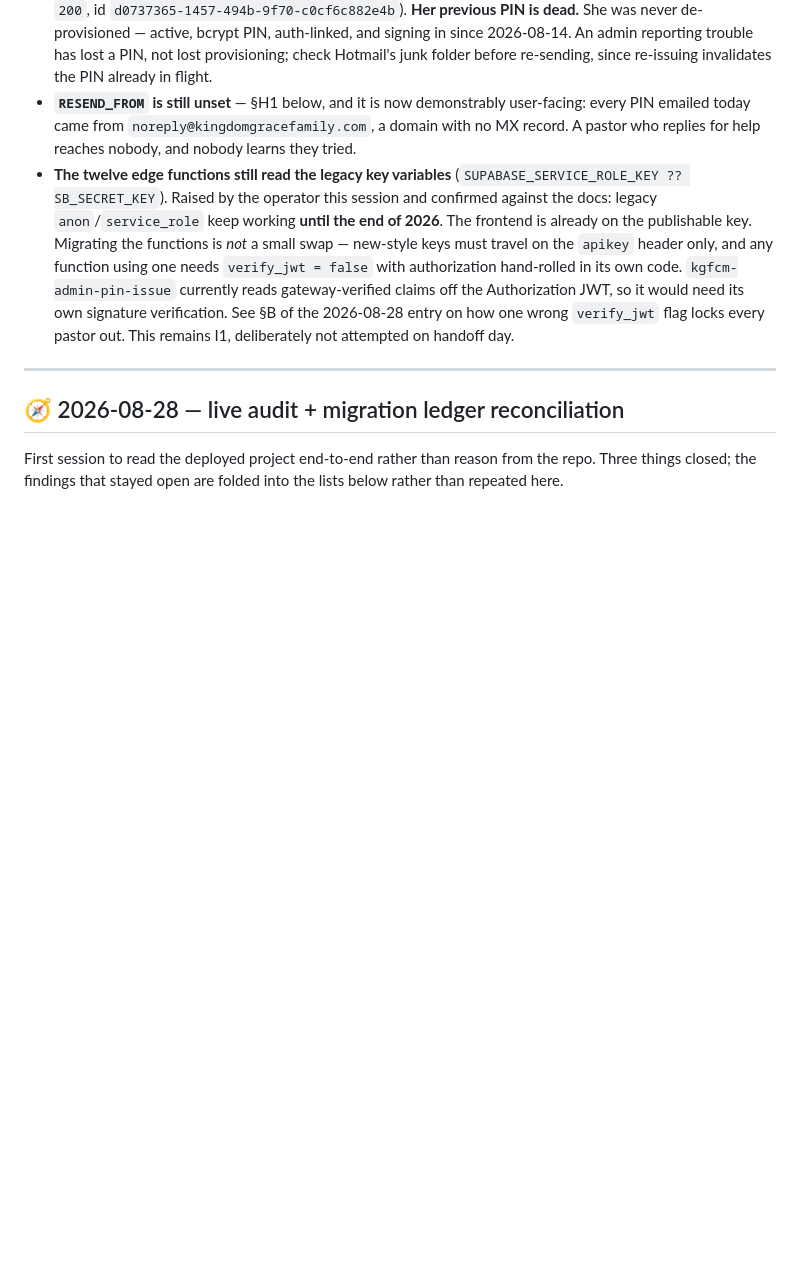
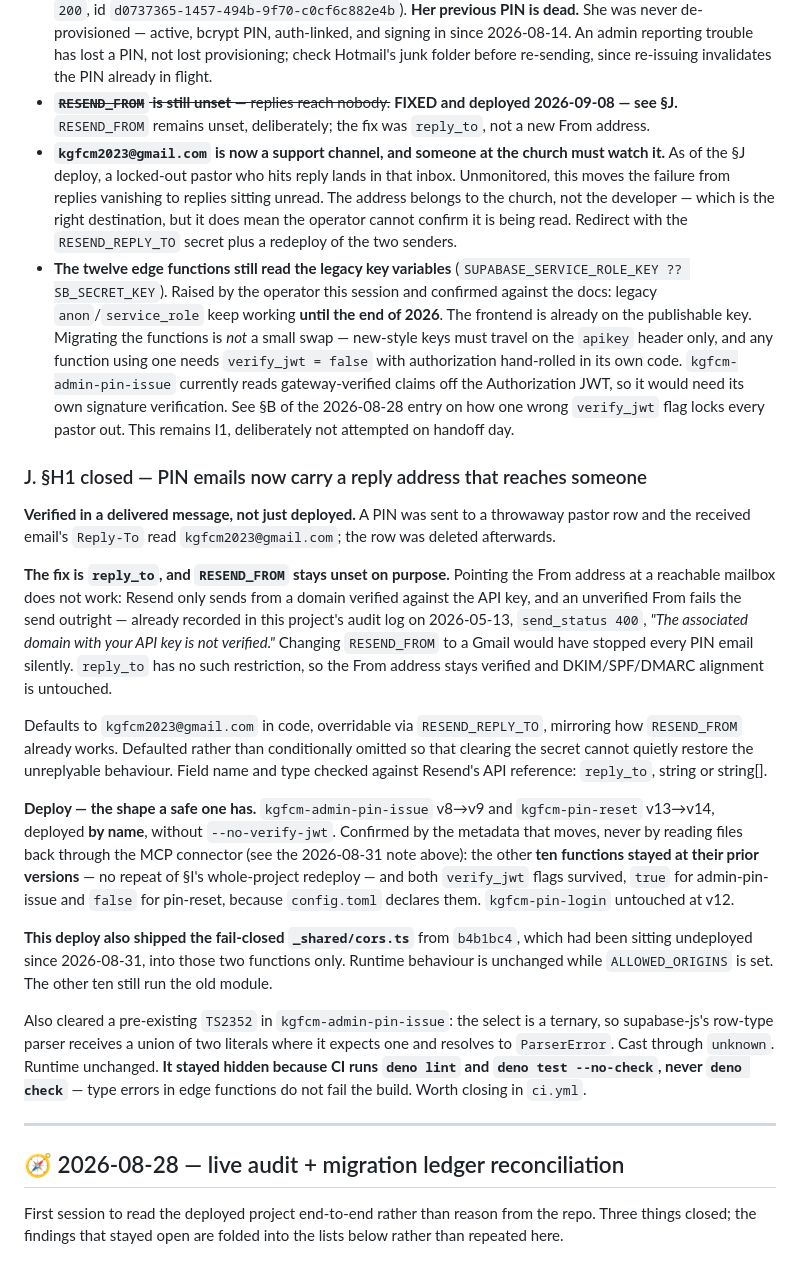
Before and after one commit to KingdomofGraceMinistries/KingdomGraceFamilyofChurchesandMinistries, a Markdown page: PROJECT_STATE.md, the part around the change. Rendered like a GitHub page; blank space fills up the shorter version.

Commit message:
project state: close H1 — reply address verified in a delivered message
The prior entry still said replies reach nobody, which is no longer true and
would have misled whoever read it next.

Records the parts that are easy to get wrong later:

- The fix is reply_to, and RESEND_FROM stays unset deliberately. Pointing the
  From address at a reachable mailbox breaks sending outright — this project's
  own audit log has the 400 from 2026-05-13 proving it.
- Verified by opening a delivered email, not by the deploy succeeding. Those
  are different claims and only the second one was ever in doubt.
- The deploy shape worth copying: by name, no --no-verify-jwt, confirmed via
  version/verify_jwt metadata rather than reading files back through the MCP
  connector. Ten functions stayed put, so §I's whole-project redeploy did not
  recur, and both JWT flags survived because config.toml declares them.
- The fail-closed _shared/cors.ts rode along into those two functions only;
  the other ten still carry the old module.
- CI runs deno lint and deno test --no-check, never deno check, so type errors
  in edge functions cannot fail the build. That is how a TS2352 sat unnoticed.

Adds the one thing no code can fix: kgfcm2023@gmail.com is now a support
channel and someone at the church has to read it, or replies go from
vanishing to sitting unread.

Co-Authored-By: Claude Opus 5 (1M context) <noreply@anthropic.com>
Claude-Session: https://claude.ai/code/session_01NLfcncQKFMK73AoB5zWCie

```diff
--- a/PROJECT_STATE.md
+++ b/PROJECT_STATE.md
@@ -194,10 +194,16 @@ Login" out of habit will now refuse him and name the right button.
   since 2026-08-14. An admin reporting trouble has lost a PIN, not lost
   provisioning; check Hotmail's junk folder before re-sending, since
   re-issuing invalidates the PIN already in flight.
-- **`RESEND_FROM` is still unset** — §H1 below, and it is now demonstrably
-  user-facing: every PIN emailed today came from
-  `noreply@kingdomgracefamily.com`, a domain with no MX record. A pastor who
-  replies for help reaches nobody, and nobody learns they tried.
+- ~~**`RESEND_FROM` is still unset** — replies reach nobody.~~ **FIXED and
+  deployed 2026-09-08 — see §J.** `RESEND_FROM` remains unset, deliberately;
+  the fix was `reply_to`, not a new From address.
+- **`kgfcm2023@gmail.com` is now a support channel, and someone at the church
+  must watch it.** As of the §J deploy, a locked-out pastor who hits reply
+  lands in that inbox. Unmonitored, this moves the failure from replies
+  vanishing to replies sitting unread. The address belongs to the church, not
+  the developer — which is the right destination, but it does mean the
+  operator cannot confirm it is being read. Redirect with the
+  `RESEND_REPLY_TO` secret plus a redeploy of the two senders.
 - **The twelve edge functions still read the legacy key variables**
   (`SUPABASE_SERVICE_ROLE_KEY ?? SB_SECRET_KEY`). Raised by the operator this
   session and confirmed against the docs: legacy `anon`/`service_role` keep
@@ -209,6 +215,48 @@ Login" out of habit will now refuse him and name the right button.
   Authorization JWT, so it would need its own signature verification. See
   §B of the 2026-08-28 entry on how one wrong `verify_jwt` flag locks every
   pastor out. This remains I1, deliberately not attempted on handoff day.
+
+### J. §H1 closed — PIN emails now carry a reply address that reaches someone
+
+**Verified in a delivered message, not just deployed.** A PIN was sent to a
+throwaway pastor row and the received email's `Reply-To` read
+`kgfcm2023@gmail.com`; the row was deleted afterwards.
+
+**The fix is `reply_to`, and `RESEND_FROM` stays unset on purpose.** Pointing
+the From address at a reachable mailbox does not work: Resend only sends from
+a domain verified against the API key, and an unverified From fails the send
+outright — already recorded in this project's audit log on 2026-05-13,
+`send_status 400`, *"The associated domain with your API key is not
+verified."* Changing `RESEND_FROM` to a Gmail would have stopped every PIN
+email silently. `reply_to` has no such restriction, so the From address stays
+verified and DKIM/SPF/DMARC alignment is untouched.
+
+Defaults to `kgfcm2023@gmail.com` in code, overridable via
+`RESEND_REPLY_TO`, mirroring how `RESEND_FROM` already works. Defaulted
+rather than conditionally omitted so that clearing the secret cannot quietly
+restore the unreplyable behaviour. Field name and type checked against
+Resend's API reference: `reply_to`, string or string[].
+
+**Deploy — the shape a safe one has.** `kgfcm-admin-pin-issue` v8→v9 and
+`kgfcm-pin-reset` v13→v14, deployed **by name**, without
+`--no-verify-jwt`. Confirmed by the metadata that moves, never by reading
+files back through the MCP connector (see the 2026-08-31 note above): the
+other **ten functions stayed at their prior versions** — no repeat of §I's
+whole-project redeploy — and both `verify_jwt` flags survived, `true` for
+admin-pin-issue and `false` for pin-reset, because `config.toml` declares
+them. `kgfcm-pin-login` untouched at v12.
+
+**This deploy also shipped the fail-closed `_shared/cors.ts`** from `b4b1bc4`,
+which had been sitting undeployed since 2026-08-31, into those two functions
+only. Runtime behaviour is unchanged while `ALLOWED_ORIGINS` is set. The
+other ten still run the old module.
+
+Also cleared a pre-existing `TS2352` in `kgfcm-admin-pin-issue`: the select is
+a ternary, so supabase-js's row-type parser receives a union of two literals
+where it expects one and resolves to `ParserError`. Cast through `unknown`.
+Runtime unchanged. **It stayed hidden because CI runs `deno lint` and
+`deno test --no-check`, never `deno check`** — type errors in edge functions
+do not fail the build. Worth closing in `ci.yml`.
 
 ---
 
```
